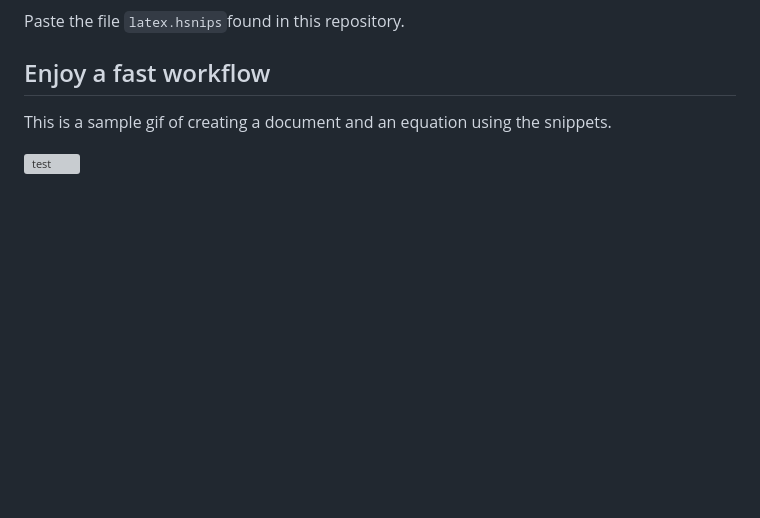
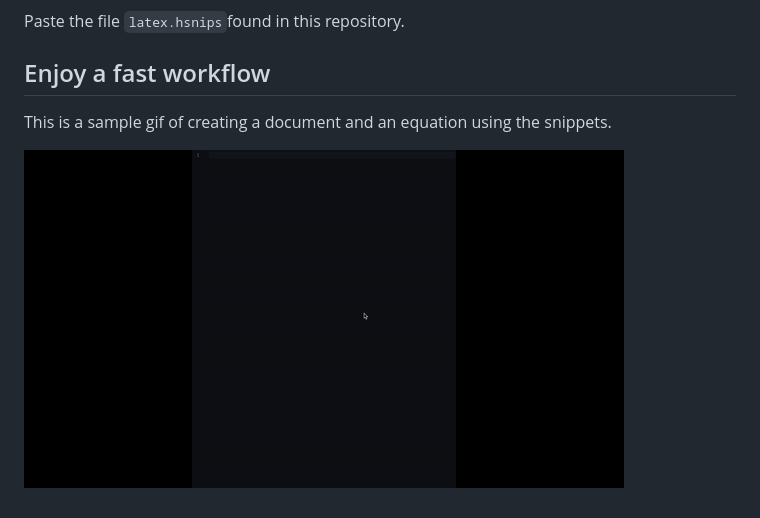
Before and after one commit to AnadeOre/Latex-Snippets, a Markdown page: README.md, the part around the change. Drawn GitHub-style; pictures changed too: Images/GifExample.gif (added); blank space fills up the shorter version; grey boxes are pictures that could not be loaded.

Commit message:
Edit gif

```diff
--- a/README.md
+++ b/README.md
@@ -24,4 +24,4 @@ Paste the file `latex.hsnips`found in this repository.
 
 This is a sample gif of creating a document and an equation using the snippets.
 
-![test](Images/test.gif)
+![test](Images/GifExample.gif)
```
